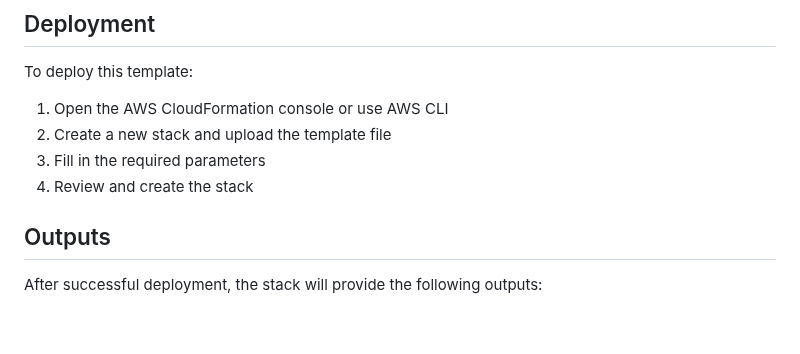
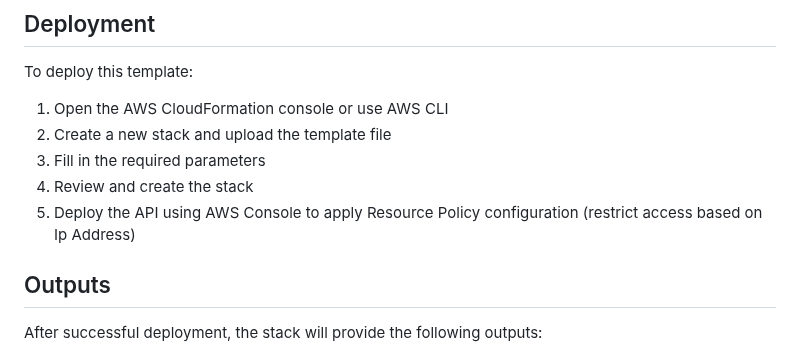
Before and after one commit to estanqueiroa/awscode, a Markdown page: cloudformation/apigw-vpclink/README.md, the part around the change. GitHub-like rendering; blank space fills up the shorter version.

Commit message:
add Resource Policy to Api GW

```diff
--- a/cloudformation/apigw-vpclink/README.md
+++ b/cloudformation/apigw-vpclink/README.md
@@ -47,6 +47,7 @@ To deploy this template:
 2. Create a new stack and upload the template file
 3. Fill in the required parameters
 4. Review and create the stack
+5. Deploy the API using AWS Console to apply Resource Policy configuration (restrict access based on Ip Address)
 
 ## Outputs
 
```
